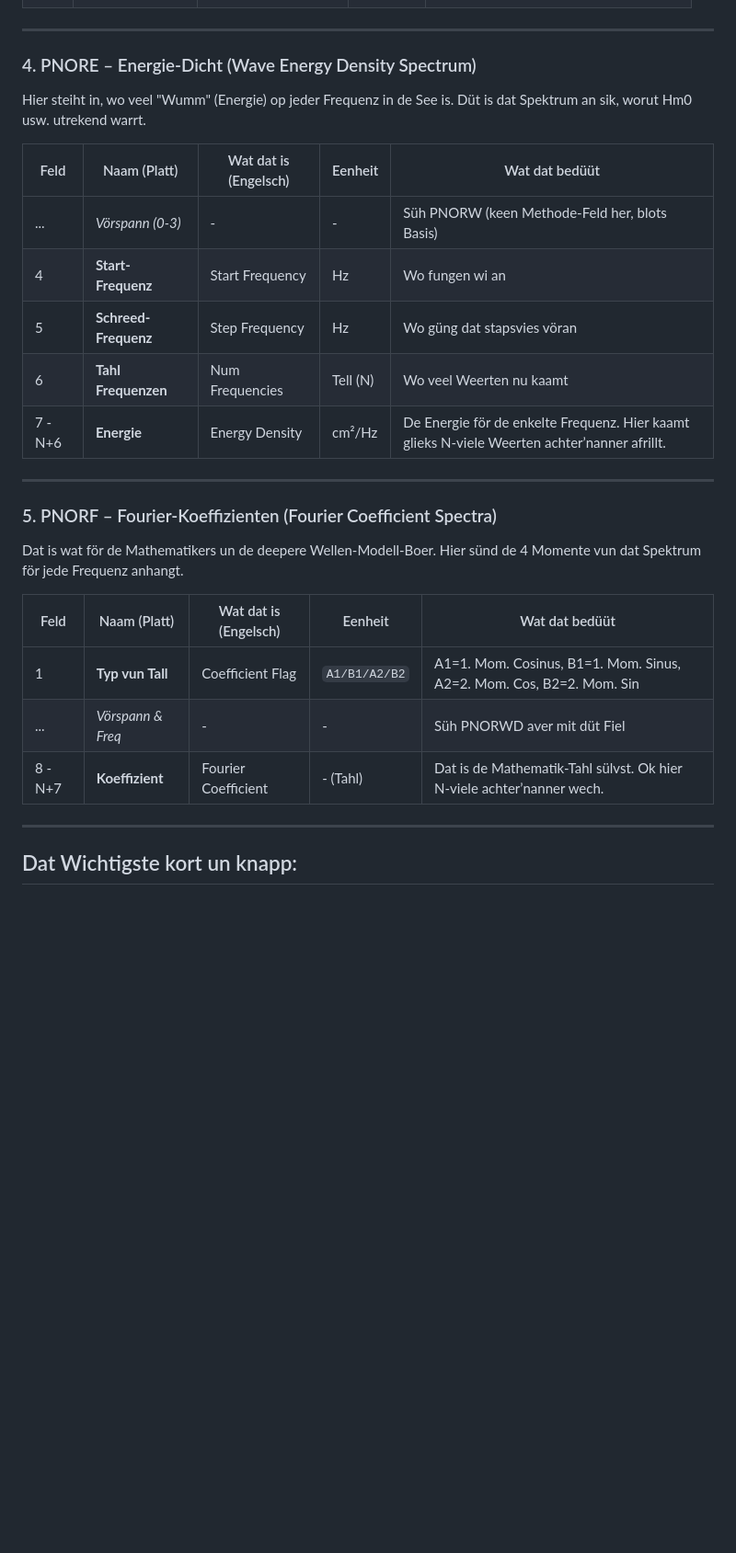
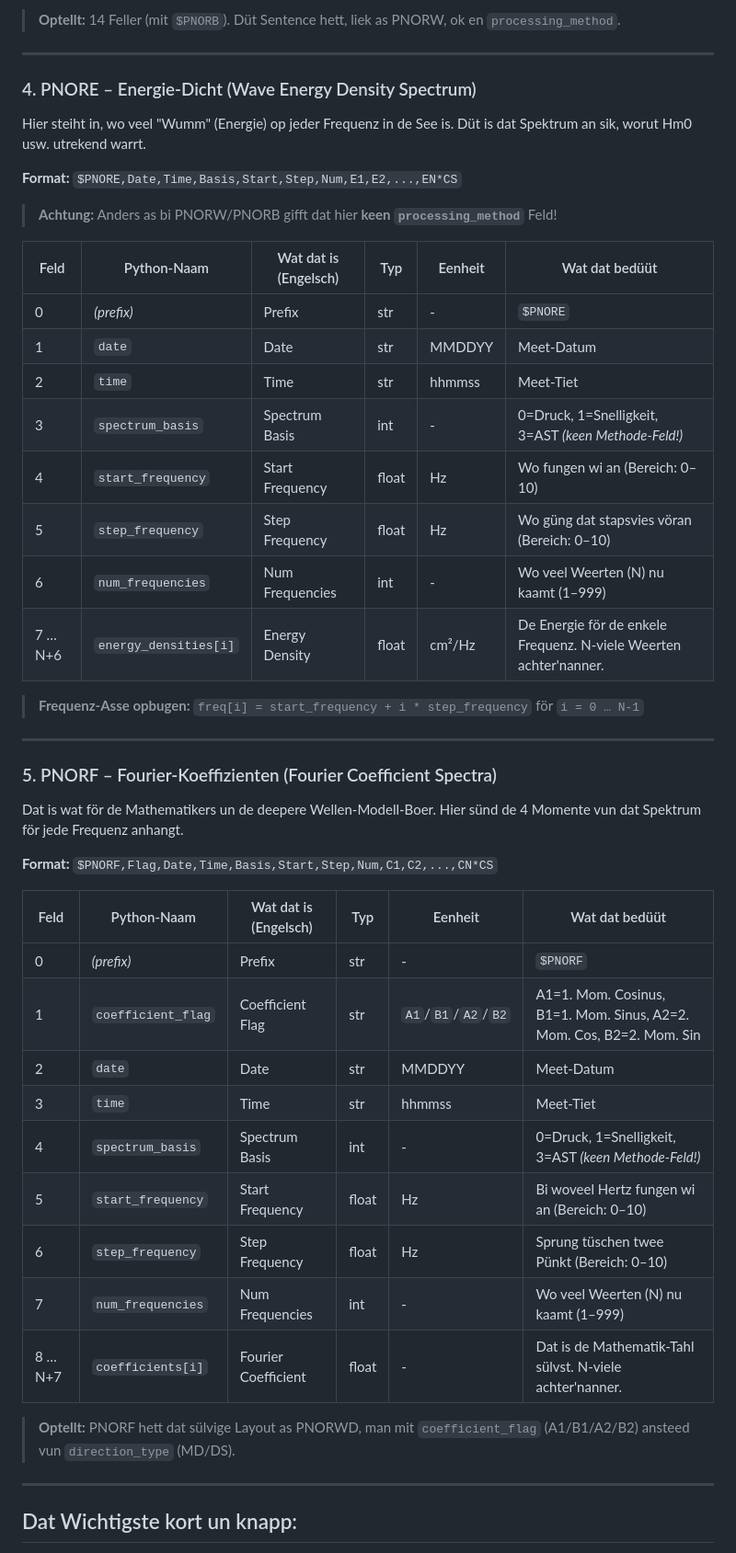
Before and after one commit to vpatrinica/adcp-recorder, a Markdown page: docs/seegangsdaten-platt.md, the part around one of its changes. Shown at 92% size. Rendered like a GitHub page; blank space fills up the shorter version.

```diff
--- a/docs/seegangsdaten-platt.md
+++ b/docs/seegangsdaten-platt.md
@@ -88,27 +142,47 @@ Hier snied de Recorder dat Spektrum in lüttere Bänner un gifft de Eckdaten jü
+> **Optellt:** 14 Feller (mit `$PNORB`). Düt Sentence hett, liek as PNORW, ok en `processing_method`.
 
 ---
 
 ### 4. PNORE – Energie-Dicht (Wave Energy Density Spectrum)
 Hier steiht in, wo veel "Wumm" (Energie) op jeder Frequenz in de See is. Düt is dat Spektrum an sik, worut Hm0 usw. utrekend warrt.
 
-| Feld | Naam (Platt) | Wat dat is (Engelsch) | Eenheit | Wat dat bedüüt |
-|---|---|---|---|---|
-| ... | *Vörspann (0-3)* | - | - | Süh PNORW (keen Methode-Feld her, blots Basis) |
-| 4 | **Start-Frequenz** | Start Frequency | Hz | Wo fungen wi an |
-| 5 | **Schreed-Frequenz** | Step Frequency | Hz | Wo güng dat stapsvies vöran |
-| 6 | **Tahl Frequenzen** | Num Frequencies | Tell (N) | Wo veel Weerten nu kaamt |
-| 7 - N+6 | **Energie** | Energy Density | cm²/Hz | De Energie för de enkelte Frequenz. Hier kaamt glieks N-viele Weerten achter’nanner afrillt. |
+**Format:** `$PNORE,Date,Time,Basis,Start,Step,Num,E1,E2,...,EN*CS`
+
+> **Achtung:** Anders as bi PNORW/PNORB gifft dat hier **keen `processing_method`** Feld!
+
+| Feld | Python-Naam | Wat dat is (Engelsch) | Typ | Eenheit | Wat dat bedüüt |
+|---|---|---|---|---|---|
+| 0 | *(prefix)* | Prefix | str | - | `$PNORE` |
+| 1 | `date` | Date | str | MMDDYY | Meet-Datum |
+| 2 | `time` | Time | str | hhmmss | Meet-Tiet |
+| 3 | `spectrum_basis` | Spectrum Basis | int | - | 0=Druck, 1=Snelligkeit, 3=AST *(keen Methode-Feld!)* |
+| 4 | `start_frequency` | Start Frequency | float | Hz | Wo fungen wi an (Bereich: 0–10) |
+| 5 | `step_frequency` | Step Frequency | float | Hz | Wo güng dat stapsvies vöran (Bereich: 0–10) |
+| 6 | `num_frequencies` | Num Frequencies | int | - | Wo veel Weerten (N) nu kaamt (1–999) |
+| 7 … N+6 | `energy_densities[i]` | Energy Density | float | cm²/Hz | De Energie för de enkele Frequenz. N-viele Weerten achter'nanner. |
+
+> **Frequenz-Asse opbugen:** `freq[i] = start_frequency + i * step_frequency` för `i = 0 … N-1`
 
 ---
 
 ### 5. PNORF – Fourier-Koeffizienten (Fourier Coefficient Spectra)
 Dat is wat för de Mathematikers un de deepere Wellen-Modell-Boer. Hier sünd de 4 Momente vun dat Spektrum för jede Frequenz anhangt.
 
-| Feld | Naam (Platt) | Wat dat is (Engelsch) | Eenheit | Wat dat bedüüt |
-|---|---|---|---|---|
-| 1 | **Typ vun Tall** | Coefficient Flag | `A1/B1/A2/B2` | A1=1. Mom. Cosinus, B1=1. Mom. Sinus, A2=2. Mom. Cos, B2=2. Mom. Sin |
-| ... | *Vörspann & Freq* | - | - | Süh PNORWD aver mit düt Fiel |
-| 8 - N+7 | **Koeffizient** | Fourier Coefficient | - (Tahl) | Dat is de Mathematik-Tahl sülvst. Ok hier N-viele achter’nanner wech. |
+**Format:** `$PNORF,Flag,Date,Time,Basis,Start,Step,Num,C1,C2,...,CN*CS`
+
+| Feld | Python-Naam | Wat dat is (Engelsch) | Typ | Eenheit | Wat dat bedüüt |
+|---|---|---|---|---|---|
+| 0 | *(prefix)* | Prefix | str | - | `$PNORF` |
+| 1 | `coefficient_flag` | Coefficient Flag | str | `A1`/`B1`/`A2`/`B2` | A1=1. Mom. Cosinus, B1=1. Mom. Sinus, A2=2. Mom. Cos, B2=2. Mom. Sin |
+| 2 | `date` | Date | str | MMDDYY | Meet-Datum |
+| 3 | `time` | Time | str | hhmmss | Meet-Tiet |
+| 4 | `spectrum_basis` | Spectrum Basis | int | - | 0=Druck, 1=Snelligkeit, 3=AST *(keen Methode-Feld!)* |
+| 5 | `start_frequency` | Start Frequency | float | Hz | Bi woveel Hertz fungen wi an (Bereich: 0–10) |
+| 6 | `step_frequency` | Step Frequency | float | Hz | Sprung tüschen twee Pünkt (Bereich: 0–10) |
+| 7 | `num_frequencies` | Num Frequencies | int | - | Wo veel Weerten (N) nu kaamt (1–999) |
+| 8 … N+7 | `coefficients[i]` | Fourier Coefficient | float | - | Dat is de Mathematik-Tahl sülvst. N-viele achter'nanner. |
+
+> **Optellt:** PNORF hett dat sülvige Layout as PNORWD, man mit `coefficient_flag` (A1/B1/A2/B2) ansteed vun `direction_type` (MD/DS).
 
 ---
 
```
Also changed, not shown: other parts of docs/seegangsdaten-platt.md (+137 -60 lines).
